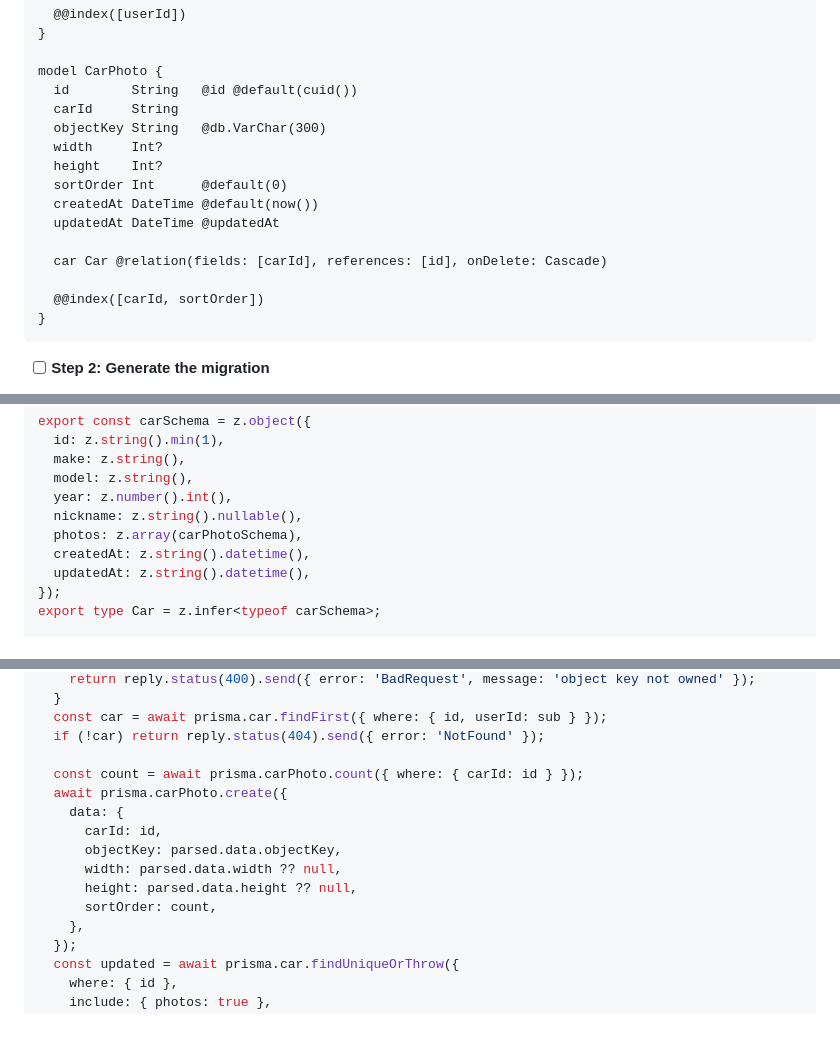
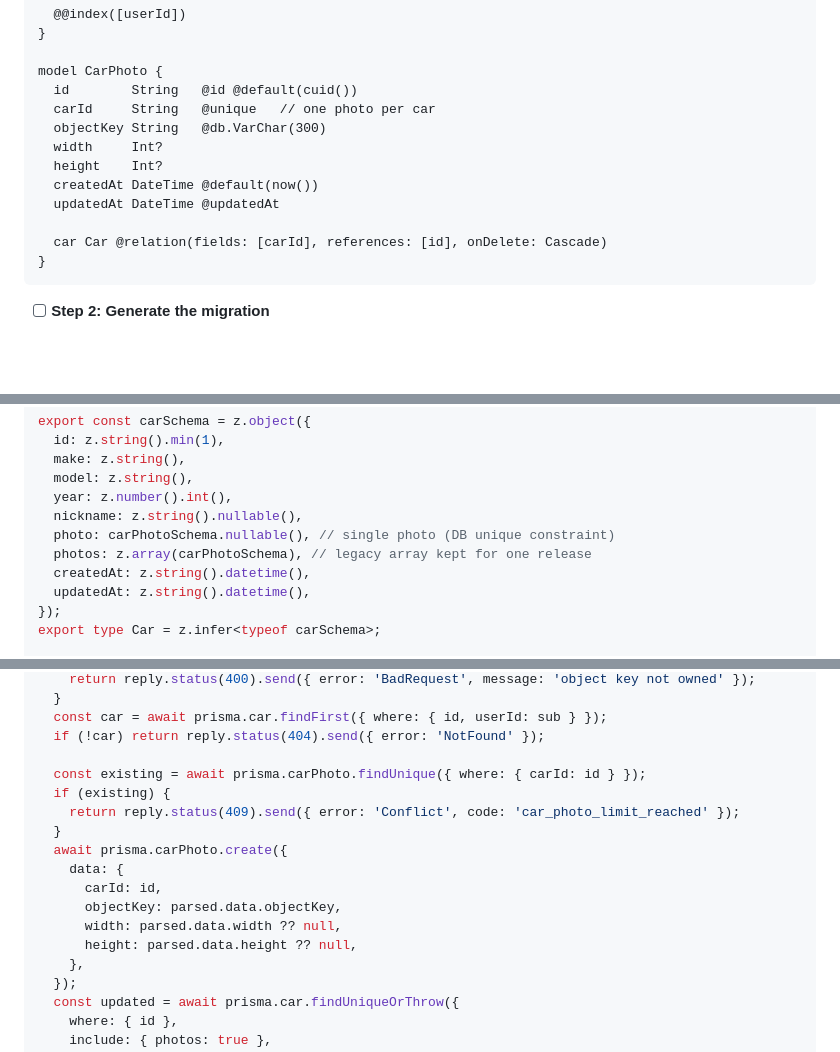
Before and after one commit to leaopedro/jdm, a Markdown page: plans/phase-1-f2-profile-plan.md, 3 parts joined by grey strips. Rendered like a GitHub page; blank space fills up the shorter version.

````diff
--- a/plans/phase-1-f2-profile-plan.md
+++ b/plans/phase-1-f2-profile-plan.md
@@ -120,17 +120,14 @@ model Car {
 
 model CarPhoto {
   id        String   @id @default(cuid())
-  carId     String
+  carId     String   @unique   // one photo per car
   objectKey String   @db.VarChar(300)
   width     Int?
   height    Int?
-  sortOrder Int      @default(0)
   createdAt DateTime @default(now())
   updatedAt DateTime @updatedAt
 
   car Car @relation(fields: [carId], references: [id], onDelete: Cascade)
-
-  @@index([carId, sortOrder])
 }
 ```
 
@@ -338,7 +335,8 @@ export const carSchema = z.object({
   model: z.string(),
   year: z.number().int(),
   nickname: z.string().nullable(),
-  photos: z.array(carPhotoSchema),
+  photo: carPhotoSchema.nullable(), // single photo (DB unique constraint)
+  photos: z.array(carPhotoSchema), // legacy array kept for one release
   createdAt: z.string().datetime(),
   updatedAt: z.string().datetime(),
 });
@@ -1478,14 +1476,16 @@ app.post('/me/cars/:id/photos', { preHandler: [app.authenticate] }, async (reque
   const car = await prisma.car.findFirst({ where: { id, userId: sub } });
   if (!car) return reply.status(404).send({ error: 'NotFound' });
 
-  const count = await prisma.carPhoto.count({ where: { carId: id } });
+  const existing = await prisma.carPhoto.findUnique({ where: { carId: id } });
+  if (existing) {
+    return reply.status(409).send({ error: 'Conflict', code: 'car_photo_limit_reached' });
+  }
   await prisma.carPhoto.create({
     data: {
       carId: id,
       objectKey: parsed.data.objectKey,
       width: parsed.data.width ?? null,
       height: parsed.data.height ?? null,
-      sortOrder: count,
     },
   });
   const updated = await prisma.car.findUniqueOrThrow({
````
Also changed, not shown: other parts of plans/phase-1-f2-profile-plan.md (+23 -26 lines).
